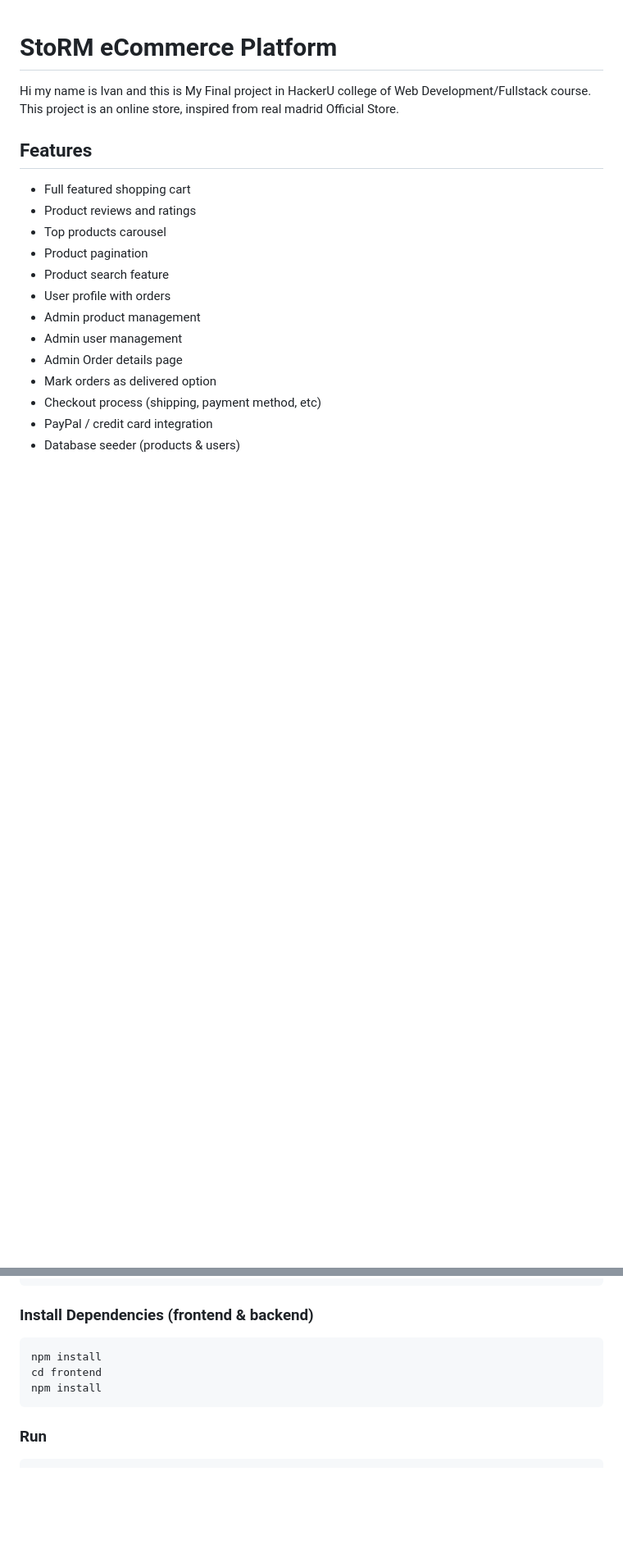
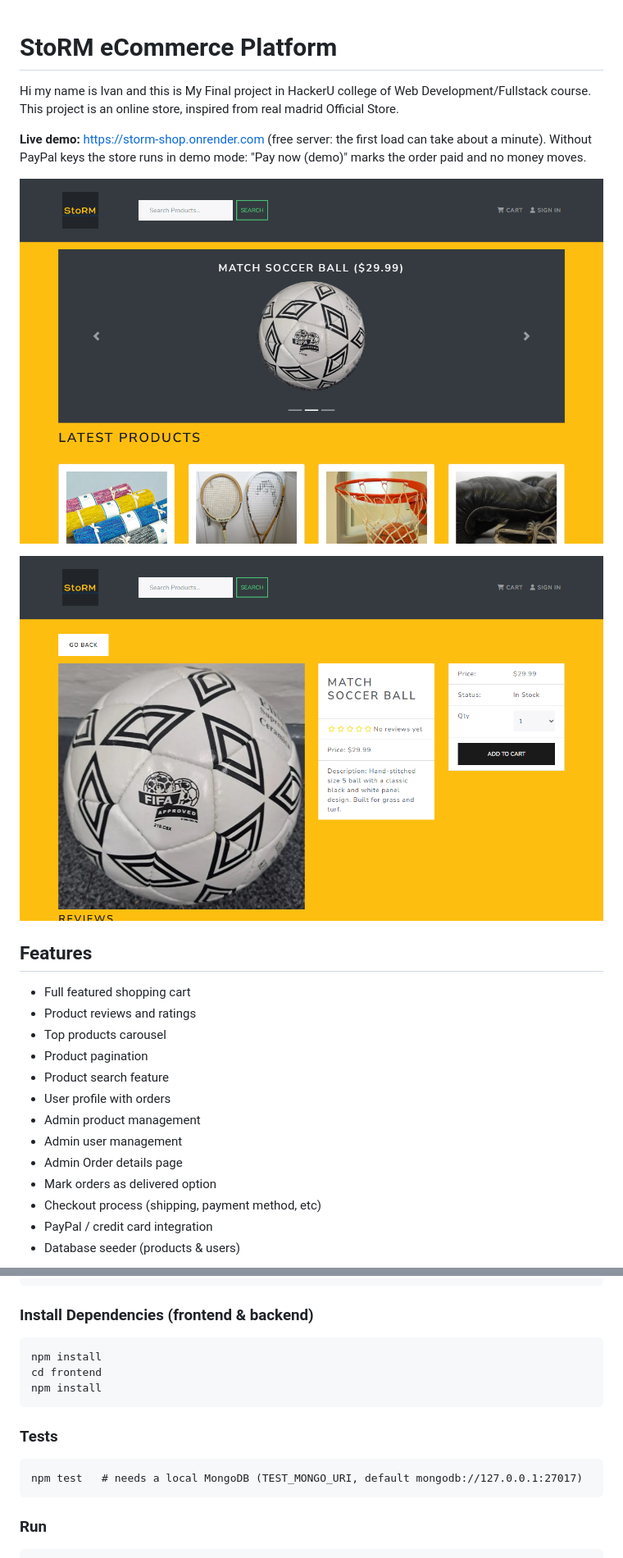
Before and after one commit to IvanKuper/StoRM-Master, a Markdown page: README.md, 2 parts joined by grey strips. Shown at 82% size. GitHub-like rendering; pictures changed too: docs/home.png (added), docs/product.png (added); blank space fills up the shorter version.

Commit message:
README: live link, demo payment note, screenshots (#10)

````diff
--- a/README.md
+++ b/README.md
@@ -2,6 +2,12 @@
 
 Hi my name is Ivan and this is My Final project in HackerU college of Web Development/Fullstack course.
 This project is an online store, inspired from real madrid Official Store.
+
+**Live demo:** https://storm-shop.onrender.com (free server: the first load can take about a minute). Without PayPal keys the store runs in demo mode: "Pay now (demo)" marks the order paid and no money moves.
+
+![Home page](docs/home.png)
+
+![Product page](docs/product.png)
 
 ## Features
 
@@ -43,6 +49,12 @@ cd frontend
 npm install
 ```
 
+### Tests
+
+```
+npm test   # needs a local MongoDB (TEST_MONGO_URI, default mongodb://127.0.0.1:27017)
+```
+
 ### Run
 
 ```
````
